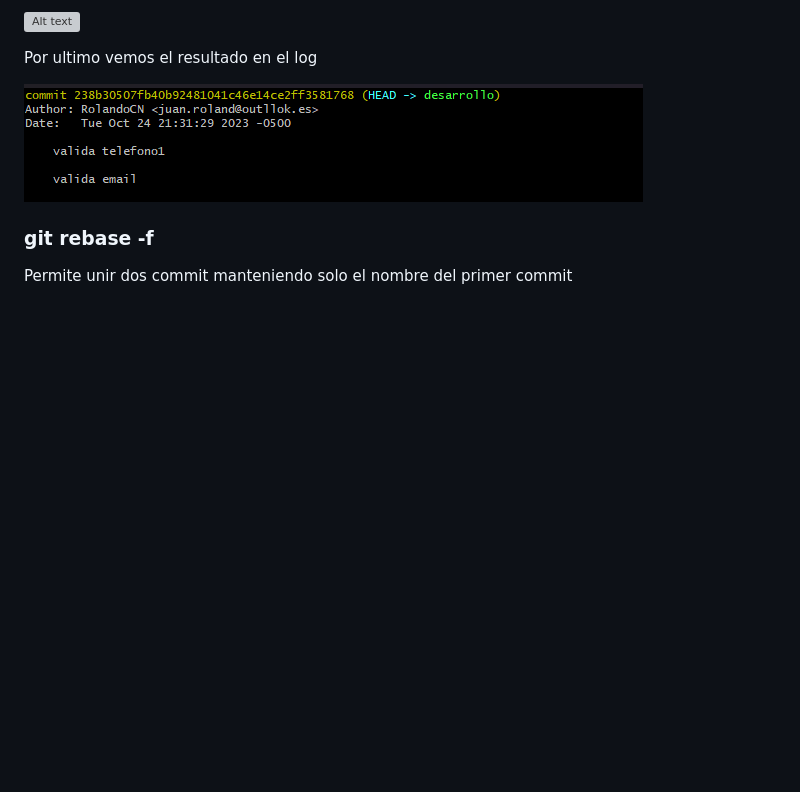
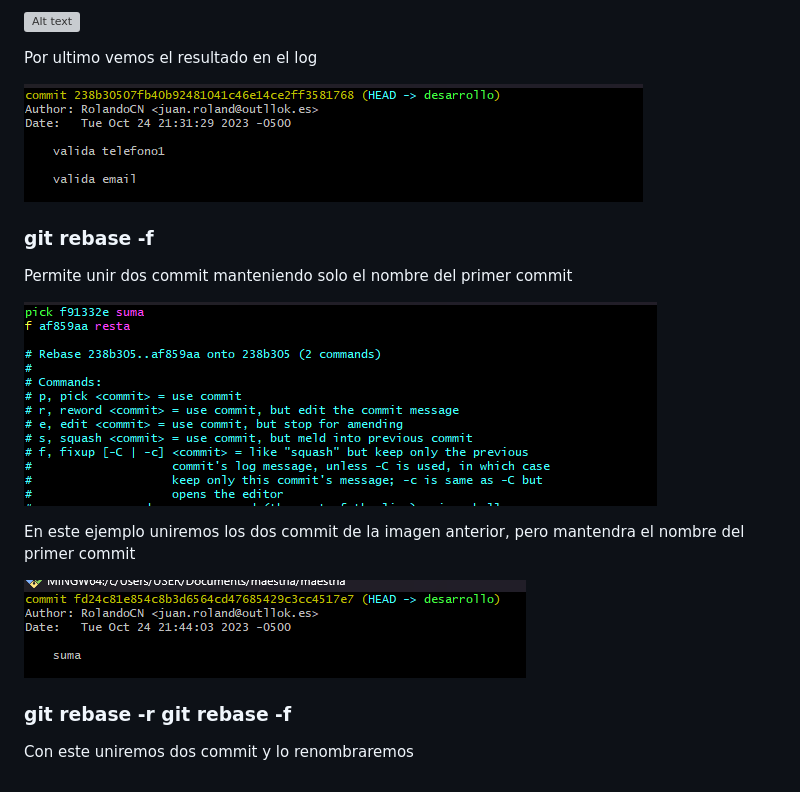
Before and after one commit to RolandoCN/tarea-git-maestria, a Markdown page: README.md, the part around the change. Rendered like a GitHub page; pictures changed too: image-35.png (added), image-36.png (added); blank space fills up the shorter version; grey boxes are pictures that could not be loaded.

```diff
--- a/README.md
+++ b/README.md
@@ -151,3 +151,12 @@ Por ultimo vemos el resultado en el log
 
 ### git rebase -f
 Permite unir dos commit manteniendo solo el nombre del primer commit
+
+![Alt text](image-35.png)
+
+En este ejemplo uniremos los dos commit de la imagen anterior, pero mantendra el nombre del primer commit
+
+![Alt text](image-36.png)
+
+### git rebase -r git rebase -f
+Con este uniremos dos commit y lo renombraremos
```
Also changed, not shown: 1 other file.
